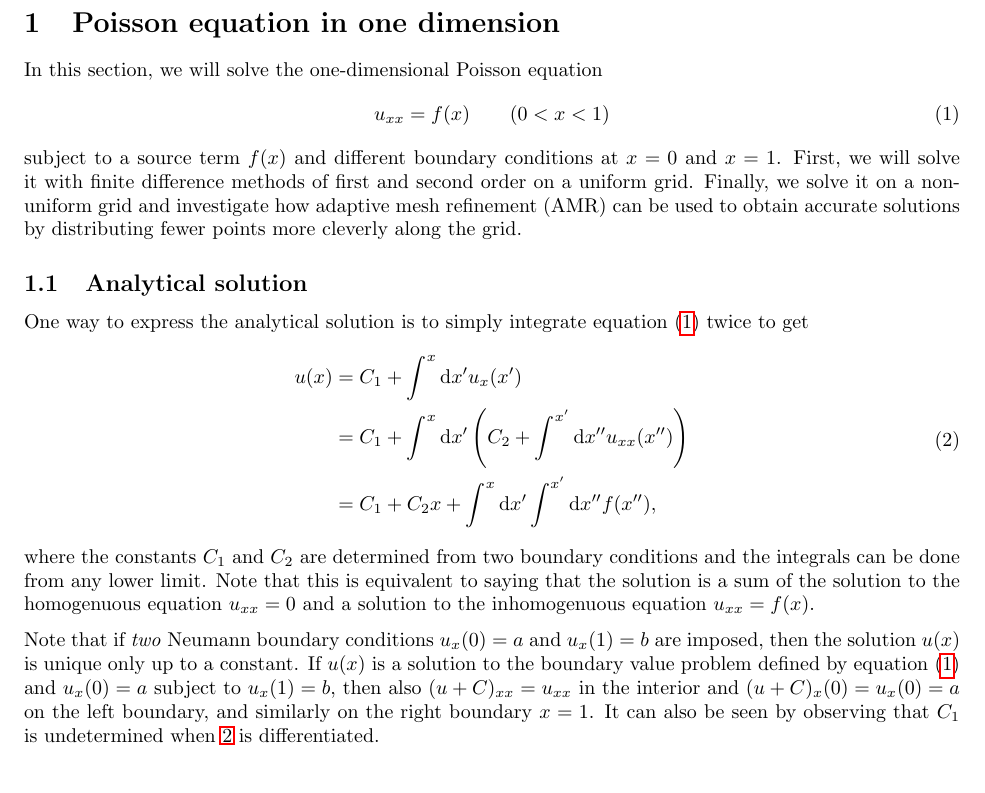
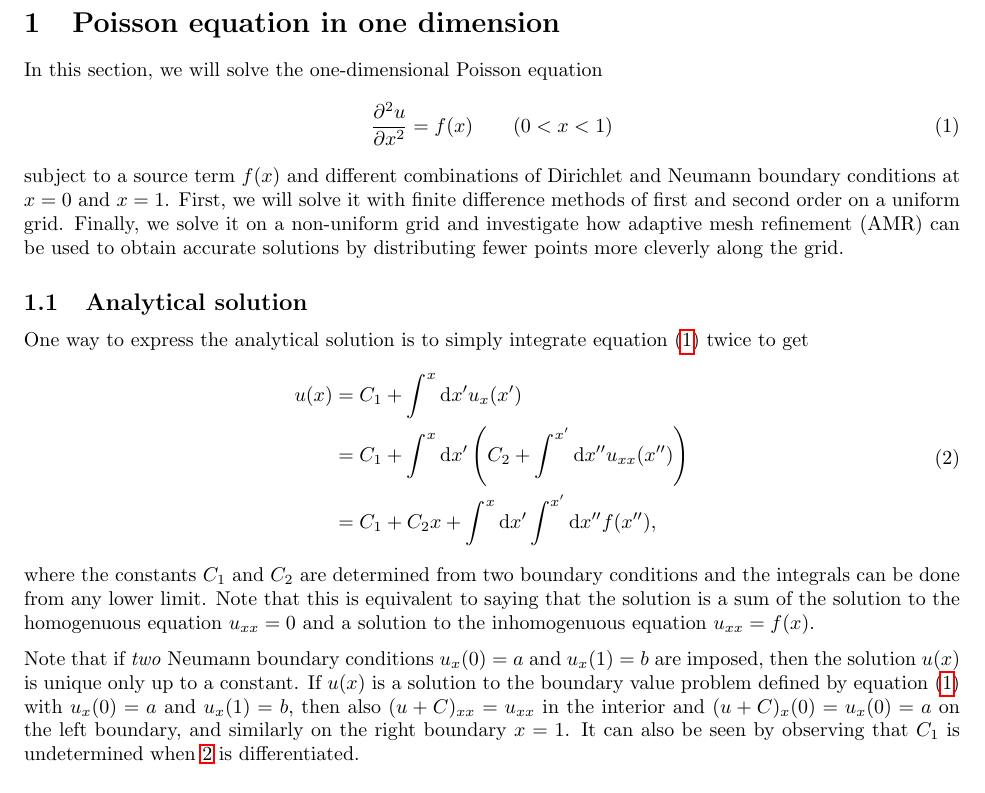
Before and after one commit to Northo/NumDiff, a LaTeX document (report/report.tex, which reads report/exercise1/exercise1.tex): part of page 1 of 41, cut so that both start at the same text. The pictures show the PDF file report/report.pdf that the author committed with the source.

Commit message:
Minor text change

```diff
--- a/report/exercise1/exercise1.tex
+++ b/report/exercise1/exercise1.tex
@@ -3,10 +3,10 @@
 
 In this section, we will solve the one-dimensional Poisson equation
 \begin{equation}
-u_{xx} = f(x) \qquad (0 < x < 1)
+\pd[2]{u}{x} = f(x) \qquad (0 < x < 1)
 \label{poisson_equation}
 \end{equation}
-subject to a source term $f(x)$ and different boundary conditions at $x = 0$ and $x = 1$.
+subject to a source term $f(x)$ and different combinations of Dirichlet and Neumann boundary conditions at $x = 0$ and $x = 1$.
 First, we will solve it with finite difference methods of first and second order on a uniform grid.
 Finally, we solve it on a non-uniform grid and investigate how adaptive mesh refinement (AMR) can be used to obtain accurate solutions by distributing fewer points more cleverly along the grid.
 
@@ -25,7 +25,7 @@ where the constants $C_1$ and $C_2$ are determined from two boundary conditions
 Note that this is equivalent to saying that the solution is a sum of the solution to the homogenuous equation $u_{xx} = 0$ and a solution to the inhomogenuous equation $u_{xx} = f(x)$.
 
 Note that if \emph{two} Neumann boundary conditions $u_x(0) = a$ and $u_x(1) = b$ are imposed, then the solution $u(x)$ is unique only up to a constant.
-If $u(x)$ is a solution to the boundary value problem defined by \cref{poisson_equation} and $u_x(0) = a$ subject to $u_x(1) = b$, then also $(u+C)_{xx} = u_{xx}$ in the interior and $(u+C)_x(0) = u_x(0) = a$ on the left boundary, and similarly on the right boundary $x=1$.
+If $u(x)$ is a solution to the boundary value problem defined by \cref{poisson_equation} with $u_x(0) = a$ and $u_x(1) = b$, then also $(u+C)_{xx} = u_{xx}$ in the interior and $(u+C)_x(0) = u_x(0) = a$ on the left boundary, and similarly on the right boundary $x=1$.
 It can also be seen by observing that $C_1$ is undetermined when \ref{poisson_analytical_solution} is differentiated.
 
 \subsection{Numerical solution on a uniform grid}
```
Also changed, not shown: report/report.pdf.
